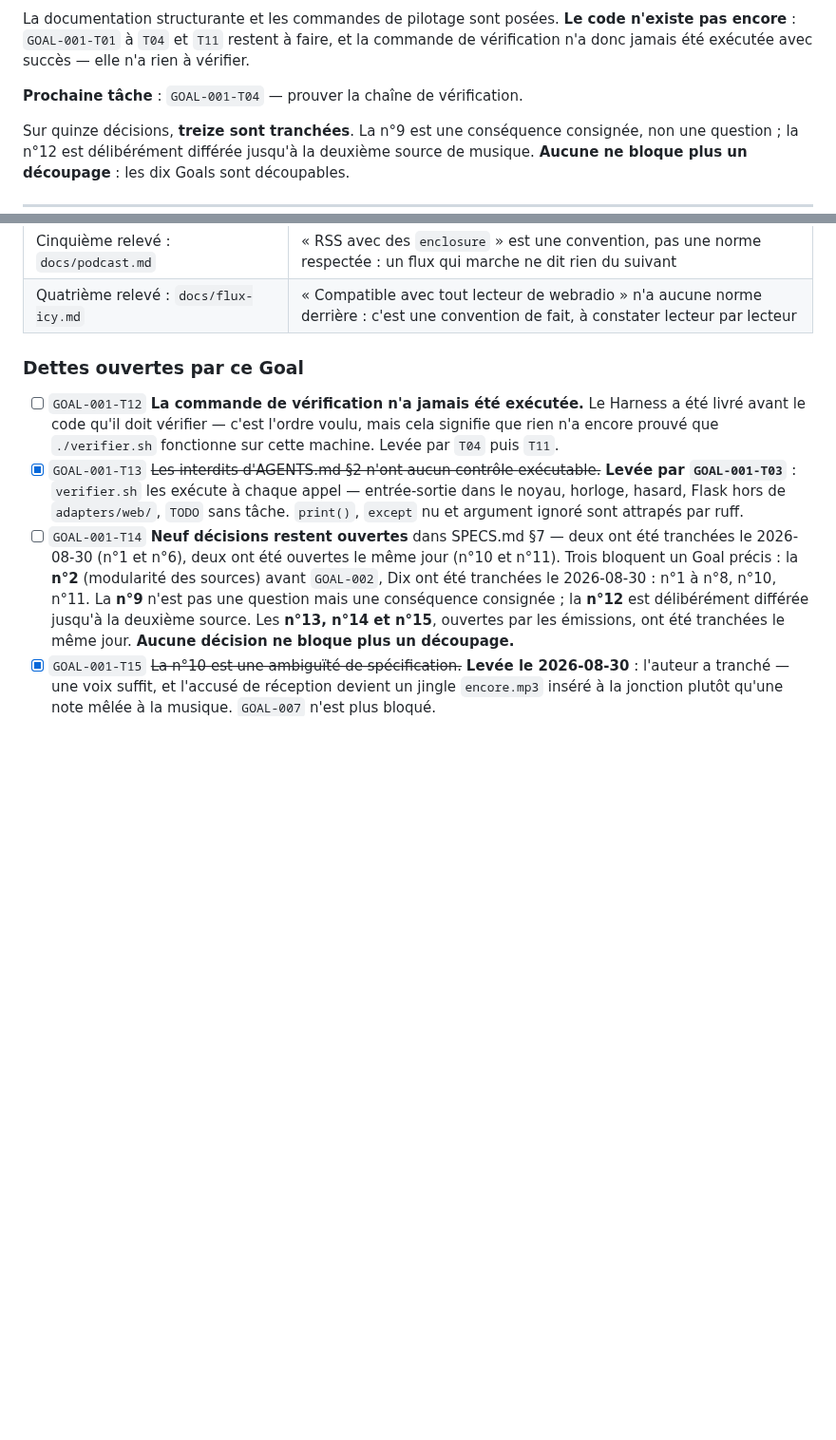
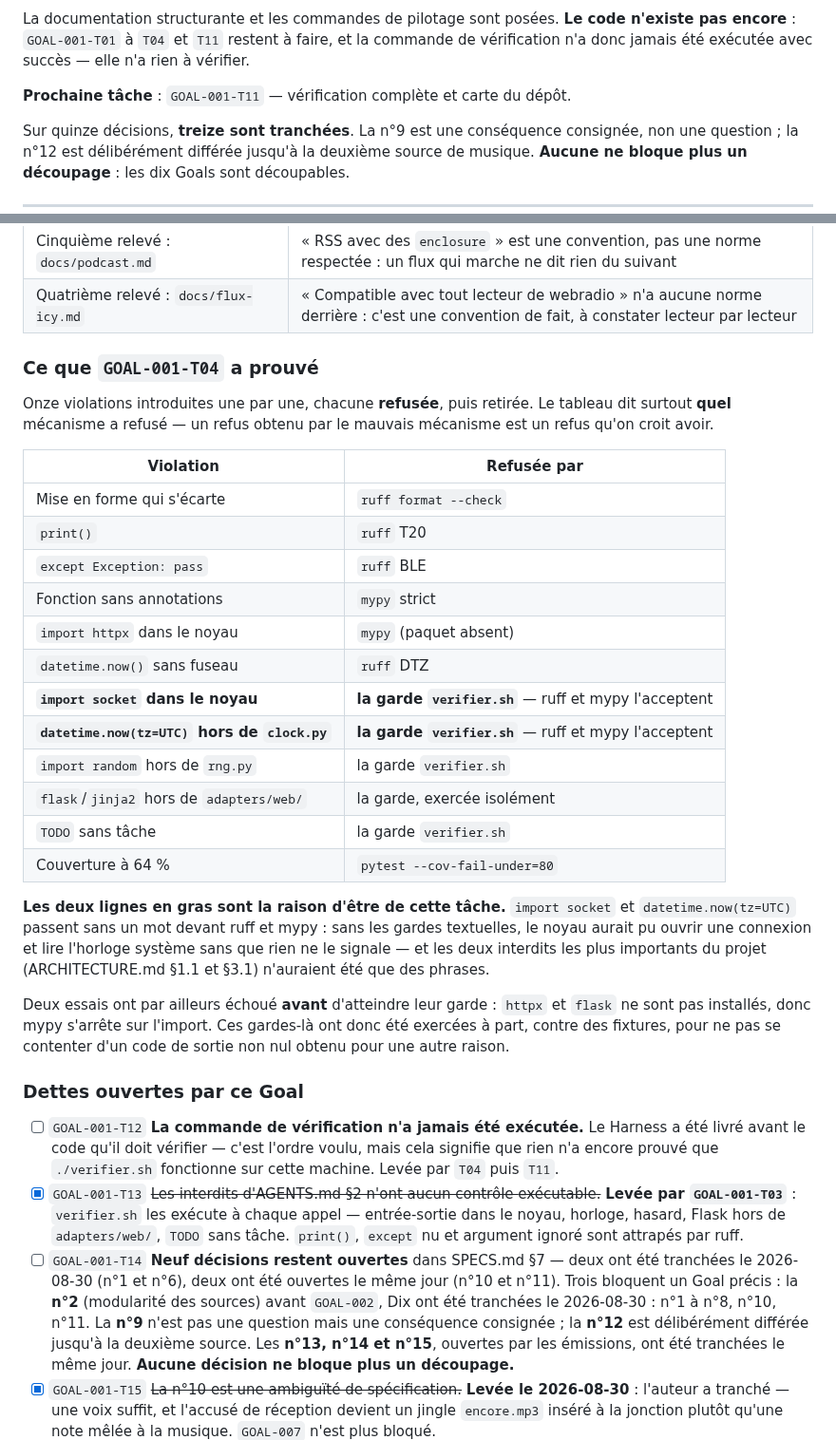
Before and after one commit to c4software/Personnal-WebRadio, a Markdown page: TASKS.md, 2 parts joined by grey strips. Shown at 95% size. Drawn GitHub-style; blank space fills up the shorter version.

Commit message:
test(harness): prouver que la chaîne de vérification refuse
Onze violations introduites une par une, chacune refusée, puis retirée. La
garde qui n'a jamais rien refusé n'est pas une garde.

Deux résultats justifient à eux seuls la tâche : import socket dans le noyau et
datetime.now(tz=UTC) hors de core/clock.py passent sans un mot devant ruff et
mypy. Seules les gardes textuelles de verifier.sh les arrêtent. Sans elles, les
deux interdits les plus importants du projet — le noyau ne parle à personne, une
seule horloge — n'auraient été que des phrases.

Deux essais ont échoué avant d'atteindre leur garde : httpx et flask n'étant pas
installés, mypy s'arrête sur l'import. Un code de sortie non nul obtenu pour une
autre raison ne prouve rien, donc ces gardes ont été exercées à part contre des
fixtures. Elles fonctionnent.

Le tableau est consigné dans TASKS.md, avec le mécanisme qui a refusé chaque
violation.

État propre reconstaté après chaque essai : 4 tests, 100 % de couverture.

Réf: GOAL-001-T04

```diff
--- a/TASKS.md
+++ b/TASKS.md
@@ -79,7 +79,7 @@ La documentation structurante et les commandes de pilotage sont posées.
 faire, et la commande de vérification n'a donc jamais été exécutée avec succès —
 elle n'a rien à vérifier.
 
-**Prochaine tâche** : `GOAL-001-T04` — prouver la chaîne de vérification.
+**Prochaine tâche** : `GOAL-001-T11` — vérification complète et carte du dépôt.
 
 Sur quinze décisions, **treize sont tranchées**. La n°9 est une conséquence
 consignée, non une question ; la n°12 est délibérément différée jusqu'à la
@@ -166,6 +166,38 @@ fonctionnalité de la radio — hormis le squelette exécutable de `T02`, sans l
 | Les émissions déclarées par `jours` + `heure`, sans grammaire de récurrence | Des champs déclaratifs n'exigent aucun analyseur, se testent directement, et couvrent les deux cas demandés. Une grammaire complète n'arrivera pas avant son deuxième cas d'usage (AGENTS.md §2) |
 | Cinquième relevé : `docs/podcast.md` | « RSS avec des `enclosure` » est une convention, pas une norme respectée : un flux qui marche ne dit rien du suivant |
 | Quatrième relevé : `docs/flux-icy.md` | « Compatible avec tout lecteur de webradio » n'a aucune norme derrière : c'est une convention de fait, à constater lecteur par lecteur |
+
+### Ce que `GOAL-001-T04` a prouvé
+
+Onze violations introduites une par une, chacune **refusée**, puis retirée. Le
+tableau dit surtout **quel** mécanisme a refusé — un refus obtenu par le mauvais
+mécanisme est un refus qu'on croit avoir.
+
+| Violation | Refusée par |
+|---|---|
+| Mise en forme qui s'écarte | `ruff format --check` |
+| `print()` | `ruff` T20 |
+| `except Exception: pass` | `ruff` BLE |
+| Fonction sans annotations | `mypy` strict |
+| `import httpx` dans le noyau | `mypy` (paquet absent) |
+| `datetime.now()` sans fuseau | `ruff` DTZ |
+| **`import socket` dans le noyau** | **la garde `verifier.sh`** — ruff et mypy l'acceptent |
+| **`datetime.now(tz=UTC)` hors de `clock.py`** | **la garde `verifier.sh`** — ruff et mypy l'acceptent |
+| `import random` hors de `rng.py` | la garde `verifier.sh` |
+| `flask`/`jinja2` hors de `adapters/web/` | la garde, exercée isolément |
+| `TODO` sans tâche | la garde `verifier.sh` |
+| Couverture à 64 % | `pytest --cov-fail-under=80` |
+
+**Les deux lignes en gras sont la raison d'être de cette tâche.** `import socket`
+et `datetime.now(tz=UTC)` passent sans un mot devant ruff et mypy : sans les
+gardes textuelles, le noyau aurait pu ouvrir une connexion et lire l'horloge
+système sans que rien ne le signale — et les deux interdits les plus importants
+du projet (ARCHITECTURE.md §1.1 et §3.1) n'auraient été que des phrases.
+
+Deux essais ont par ailleurs échoué **avant** d'atteindre leur garde : `httpx` et
+`flask` ne sont pas installés, donc mypy s'arrête sur l'import. Ces gardes-là ont
+donc été exercées à part, contre des fixtures, pour ne pas se contenter d'un code
+de sortie non nul obtenu pour une autre raison.
 
 ### Dettes ouvertes par ce Goal
 
```
Also changed, not shown: other parts of TASKS.md (+1 -1 lines).
